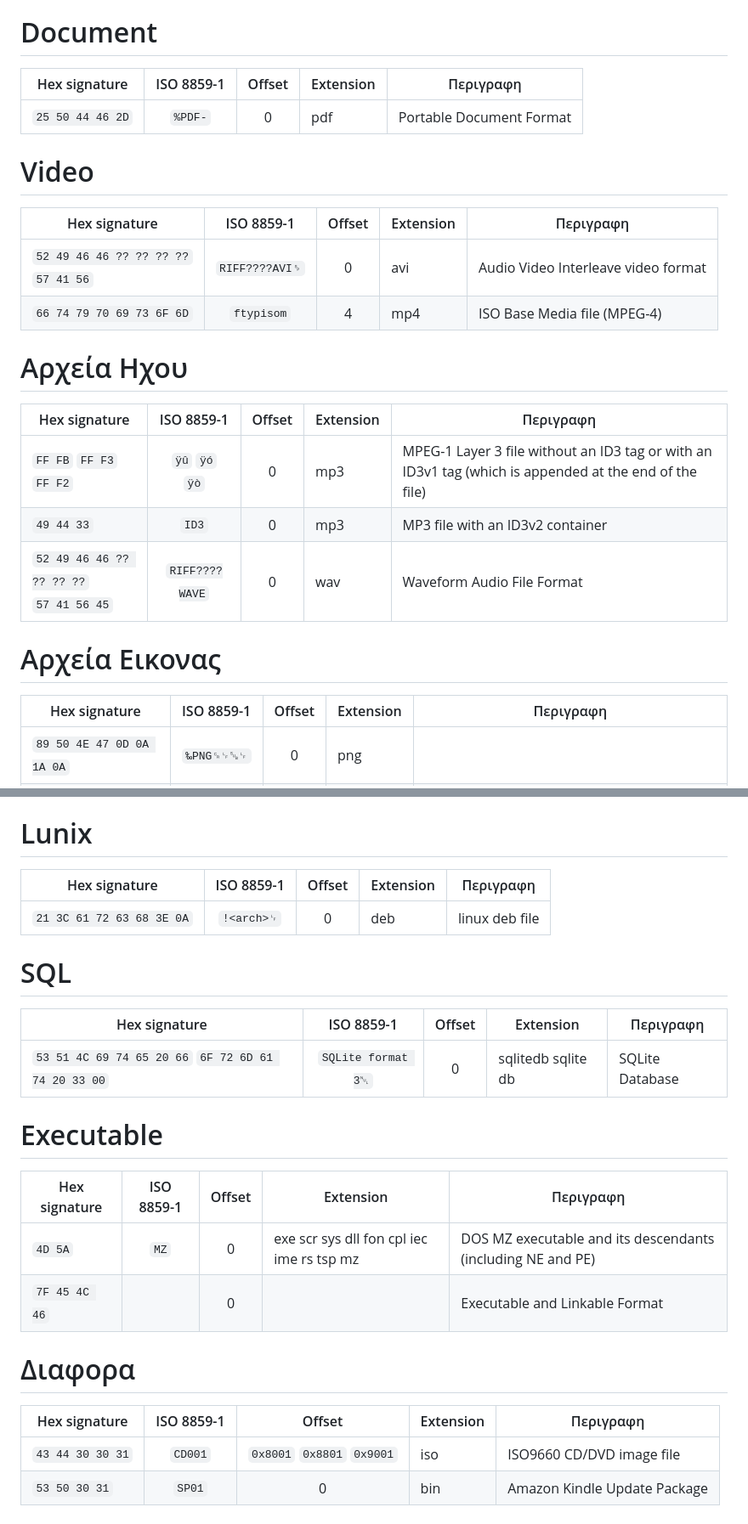
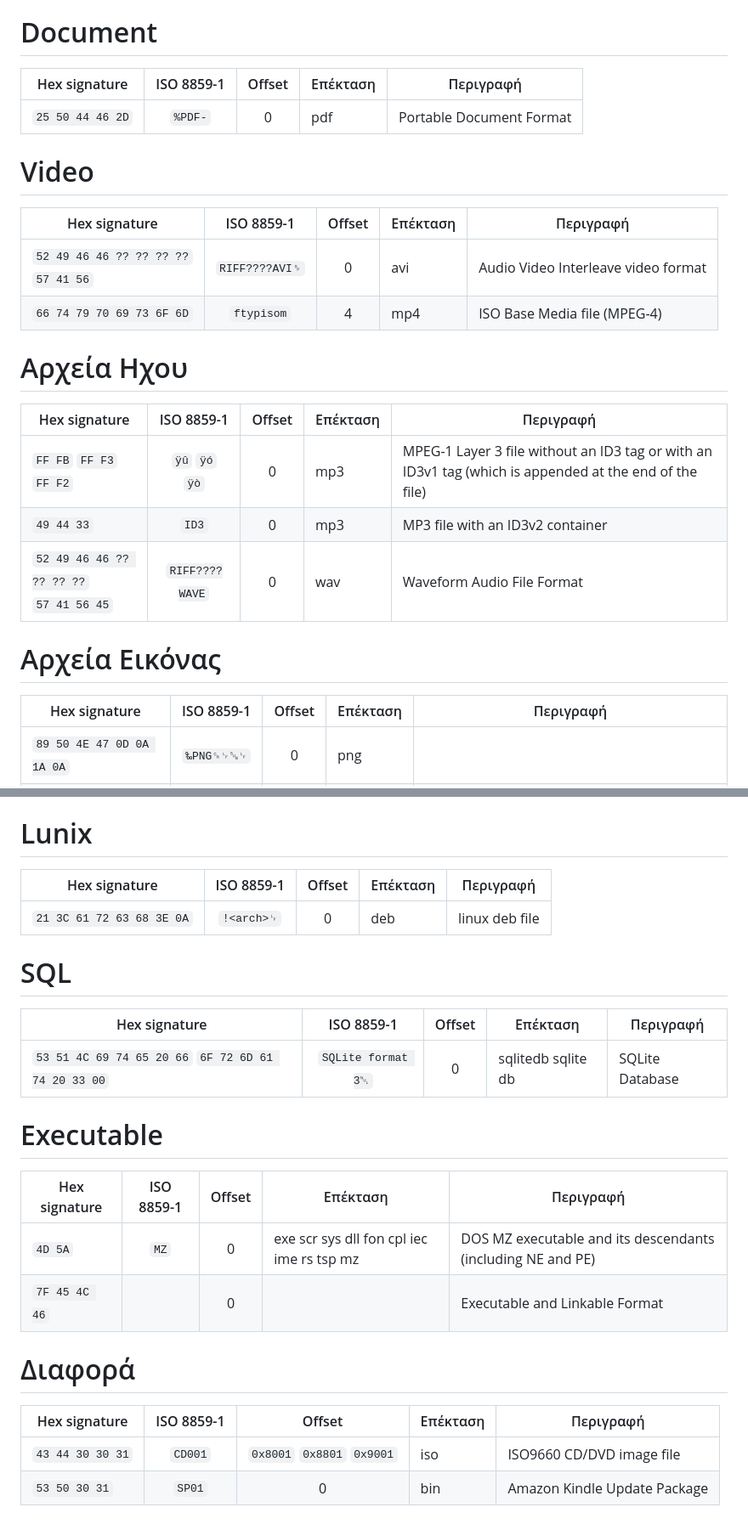
Before and after one commit to dimitridedou/md-files, a Markdown page: List_of_File_Signatures/index.md, 2 parts joined by grey strips. Shown: that part at 85% size. GitHub-like rendering.

```diff
--- a/List_of_File_Signatures/index.md
+++ b/List_of_File_Signatures/index.md
@@ -4,14 +4,15 @@
 
 
 # Document
-| Hex signature |ISO 8859-1 |Offset|Extension|Περιγραφη|
+
+| Hex signature |ISO 8859-1 |Offset|Επέκταση|Περιγραφή|
 |----------|:-:|:-:|-|-|
 | `25 50 44 46 2D`| `%PDF-` |0|pdf|Portable Document Format|
 
 
 # Video
 
-| Hex signature |ISO 8859-1 |Offset|Extension|Περιγραφη|
+| Hex signature |ISO 8859-1 |Offset|Επέκταση|Περιγραφή|
 |----------|:-:|:-:|-|-|
 |`52 49 46 46 ?? ?? ?? ??` <br> `57 41 56`|`RIFF????AVI␠`|0|avi|Audio Video Interleave video format|
 |`66 74 79 70 69 73 6F 6D`|`ftypisom`|4|mp4|ISO Base Media file (MPEG-4)|
@@ -19,7 +20,7 @@
 
 # Αρχεία Ηχου
 
-| Hex signature |ISO 8859-1 |Offset|Extension|Περιγραφη|
+| Hex signature |ISO 8859-1 |Offset|Επέκταση|Περιγραφή|
 |----------|:-:|:-:|-|-|
 | `FF FB`   `FF F3`   `FF F2` |`ÿû` `ÿó` `ÿò`|0|mp3	 | MPEG-1 Layer 3 file without an ID3 tag or with an ID3v1 tag (which is appended at the end of the file)|
 |`49 44 33`	|`ID3`|0|mp3|MP3 file with an ID3v2 container|
@@ -27,9 +28,9 @@
 
 
 
-# Αρχεία Εικονας
+# Αρχεία Εικόνας
 
-| Hex signature |ISO 8859-1 |Offset|Extension|Περιγραφη|
+| Hex signature |ISO 8859-1 |Offset|Επέκταση|Περιγραφή|
 |----------|:-:|:-:|-|-|
 | `89 50 4E 47 0D 0A 1A 0A`	|`‰PNG␍␊␚␊`| 0|png |  |
 |`47 49 46 38 37 61`|`GIF87a`|0|gif	|Image file encoded in the Graphics Interchange Format (GIF)|
@@ -60,26 +61,30 @@
 
 
 # Lunix
-| Hex signature |ISO 8859-1 |Offset|Extension|Περιγραφη|
+
+| Hex signature |ISO 8859-1 |Offset|Επέκταση|Περιγραφή|
 |----------|:-:|:-:|-|-|
 |`21 3C 61 72 63 68 3E 0A`|`!<arch>␊`|0|deb|linux deb file|
 
 # SQL
-| Hex signature |ISO 8859-1 |Offset|Extension|Περιγραφη|
+
+| Hex signature |ISO 8859-1 |Offset|Επέκταση|Περιγραφή|
 |----------|:-:|:-:|-|-|
 |`53 51 4C 69 74 65 20 66`  `6F 72 6D 61 74 20 33 00` |`SQLite format 3␀`|0|sqlitedb   sqlite   db  | SQLite Database|
 
 
 # Executable
-| Hex signature |ISO 8859-1 |Offset|Extension|Περιγραφη|
+
+| Hex signature |ISO 8859-1 |Offset|Επέκταση|Περιγραφή|
 |----------|:-:|:-:|-|-|
 |`4D 5A`	|`MZ`|0|exe   scr   sys   dll   fon   cpl   iec   ime   rs    tsp   mz | DOS MZ executable and its descendants (including NE and PE)|
 |`7F 45 4C 46`	| |0| | Executable and Linkable Format|
 
 
 
-# Διαφορα
-| Hex signature |ISO 8859-1 |Offset|Extension|Περιγραφη|
+# Διαφορά
+
+| Hex signature |ISO 8859-1 |Offset|Επέκταση|Περιγραφή|
 |----------|:-:|:-:|-|-|
 | `43 44 30 30 31`|`CD001`|`0x8001` `0x8801` `0x9001` |iso | ISO9660 CD/DVD image file |
 | `53 50 30 31`	|`SP01`|0|bin |Amazon Kindle Update Package|
```
Also changed, not shown: other parts of List_of_File_Signatures/index.md (+2 -2 lines).
